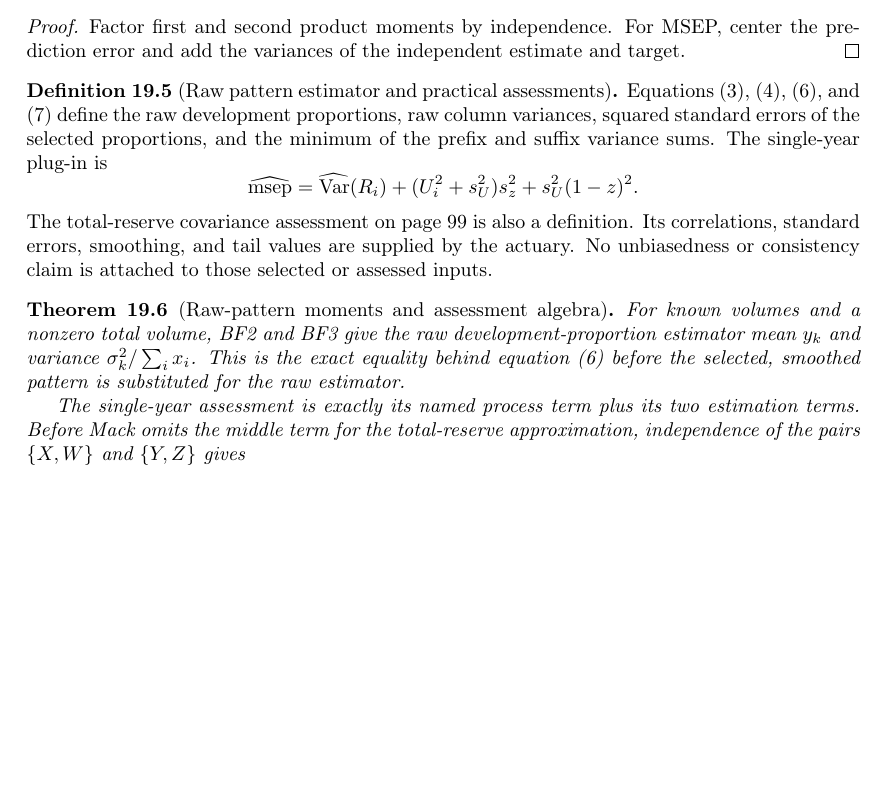
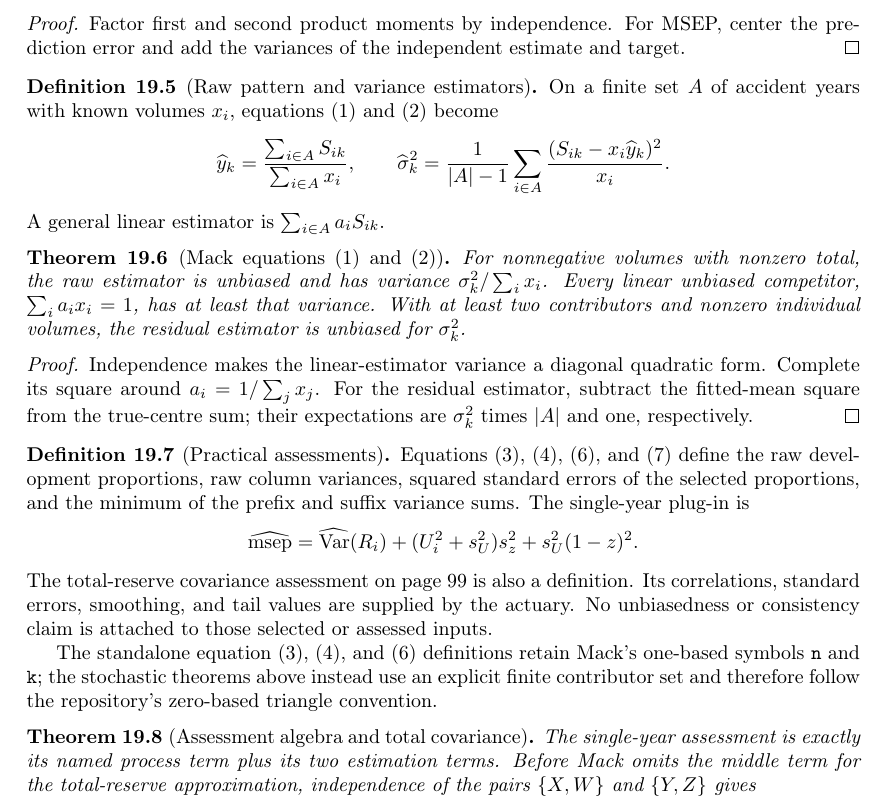
Before and after one commit to Robby955/verified-reserving, a LaTeX thesis (blueprint/src/print.tex, which reads blueprint/src/bf_prediction_error.tex): part of page 42 of 45 before the commit and part of page 42 of 46 after it, cut so that both start at the same text, the shorter picture padded with empty space. Compiled offline with pdfLaTeX.

Commit message:
feat: close Mack BF raw estimators

```diff
--- a/blueprint/src/bf_prediction_error.tex
+++ b/blueprint/src/bf_prediction_error.tex
@@ -63,7 +63,32 @@ surely.
 For MSEP, center the prediction error and add the variances of the independent
 estimate and target. \end{proof}
 
-\begin{definition}[Raw pattern estimator and practical assessments]\label{def:bfAssessments}\lean{VerifiedReserving.RandomTriangle.bfYRawRv, VerifiedReserving.bfYRaw, VerifiedReserving.bfSigma2Raw, VerifiedReserving.bfYStdErrSq, VerifiedReserving.bfZStdErrSq, VerifiedReserving.bfProcessErrorEstimate, VerifiedReserving.bfEstimationErrorEstimate, VerifiedReserving.bfMsepEstimate, VerifiedReserving.bfCovarianceApprox}\leanok
+\begin{definition}[Raw pattern and variance estimators]\label{def:bfRaw}\lean{VerifiedReserving.RandomTriangle.bfYRawRv, VerifiedReserving.RandomTriangle.bfLinearPatternRv, VerifiedReserving.RandomTriangle.bfResidualSumSqRv, VerifiedReserving.RandomTriangle.bfSigma2RawOnRv}\leanok
+On a finite set $A$ of accident years with known volumes $x_i$, equations~(1)
+and~(2) become
+\[
+ \widehat y_k=\frac{\sum_{i\in A}S_{ik}}{\sum_{i\in A}x_i},\qquad
+ \widehat\sigma_k^2=\frac1{|A|-1}\sum_{i\in A}
+   \frac{(S_{ik}-x_i\widehat y_k)^2}{x_i}.
+\]
+A general linear estimator is $\sum_{i\in A}a_iS_{ik}$.
+\end{definition}
+
+\begin{theorem}[Mack equations (1) and (2)]\label{thm:bfRaw}\lean{VerifiedReserving.integral_bfYRawRv, VerifiedReserving.variance_bfYRawRv, VerifiedReserving.integral_bfLinearPatternRv, VerifiedReserving.variance_bfLinearPatternRv, VerifiedReserving.bfLinearPatternRisk_sub_raw, VerifiedReserving.bfYRawRv_best_linear_unbiased, VerifiedReserving.bf_raw_weighted_sq_dev, VerifiedReserving.RandomTriangle.bfResidualSumSqRv_eq, VerifiedReserving.integral_bfSigma2RawOnRv}\leanok
+\uses{def:bfModel, def:bfRaw}
+For nonnegative volumes with nonzero total, the raw estimator is unbiased and
+has variance $\sigma_k^2/\sum_i x_i$. Every linear unbiased competitor,
+$\sum_i a_i x_i=1$, has at least that variance. With at least two contributors
+and nonzero individual volumes, the residual estimator is unbiased for
+$\sigma_k^2$.
+\end{theorem}
+\begin{proof}\leanok Independence makes the linear-estimator variance a
+diagonal quadratic form. Complete its square around $a_i=1/\sum_jx_j$. For the
+residual estimator, subtract the fitted-mean square from the true-centre sum;
+their expectations are $\sigma_k^2$ times $|A|$ and one, respectively.
+\end{proof}
+
+\begin{definition}[Practical assessments]\label{def:bfAssessments}\lean{VerifiedReserving.bfYRaw, VerifiedReserving.bfSigma2Raw, VerifiedReserving.bfYStdErrSq, VerifiedReserving.bfZStdErrSq, VerifiedReserving.bfProcessErrorEstimate, VerifiedReserving.bfEstimationErrorEstimate, VerifiedReserving.bfMsepEstimate, VerifiedReserving.bfCovarianceApprox}\leanok
 Equations (3), (4), (6), and (7) define the raw development proportions, raw
 column variances, squared standard errors of the selected proportions, and the
 minimum of the prefix and suffix variance sums. The single-year plug-in is
@@ -76,15 +101,15 @@ The total-reserve covariance assessment on page 99 is also a definition. Its
 correlations, standard errors, smoothing, and tail values are supplied by the
 actuary. No unbiasedness or consistency claim is attached to those selected
 or assessed inputs.
+
+The standalone equation (3), (4), and (6) definitions retain Mack's one-based
+symbols \texttt{n} and \texttt{k}; the stochastic theorems above instead use an explicit
+finite contributor set and therefore follow the repository's zero-based
+triangle convention.
 \end{definition}
 
-\begin{theorem}[Raw-pattern moments and assessment algebra]\label{thm:bfTotalCovariance}\lean{VerifiedReserving.integral_bfYRawRv, VerifiedReserving.variance_bfYRawRv, VerifiedReserving.bfMsepEstimate_eq, VerifiedReserving.covariance_mul_mul_of_pair_indep}\leanok
+\begin{theorem}[Assessment algebra and total covariance]\label{thm:bfTotalCovariance}\lean{VerifiedReserving.bfMsepEstimate_eq, VerifiedReserving.covariance_mul_mul_of_pair_indep}\leanok
 \uses{def:bfAssessments}
-For known volumes and a nonzero total volume, BF2 and BF3 give the raw
-development-proportion estimator mean $y_k$ and variance
-$\sigma_k^2/\sum_i x_i$. This is the exact equality behind equation (6) before
-the selected, smoothed pattern is substituted for the raw estimator.
-
 The single-year assessment is exactly its named process term plus its two
 estimation terms. Before Mack omits the middle term for the total-reserve
 approximation, independence of the pairs $\{X,W\}$ and $\{Y,Z\}$ gives
```
Also changed, not shown: CONTRIBUTING.md (+1 -1 lines), ROADMAP.md (+1 -1 lines), docs/STATEMENT_FIDELITY.md (+14 -10 lines), README.md, 3 other files.
